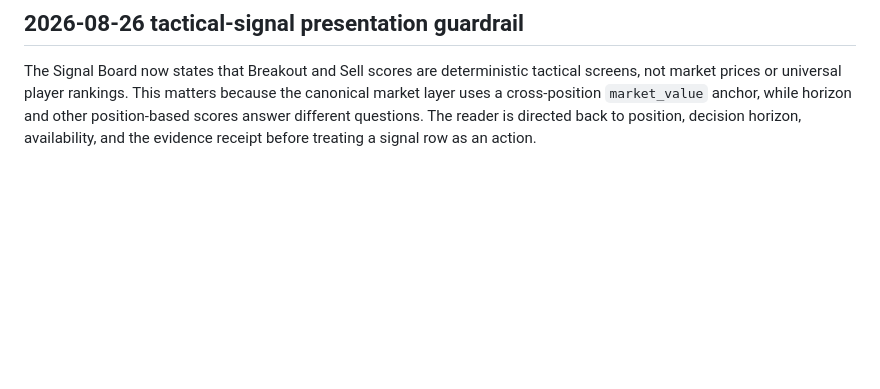
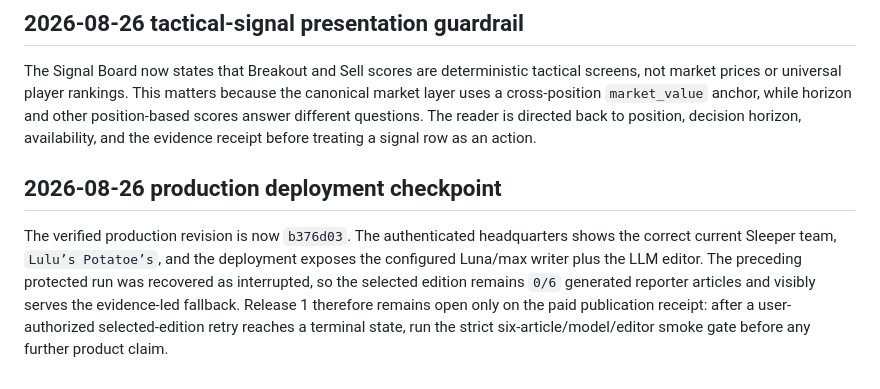
Before and after one commit to joen3489/Fantasy-Dominator, a Markdown page: docs/front_office_realization_epic.md, the part around the change. Rendered like a GitHub page; blank space fills up the shorter version.

```diff
--- a/docs/front_office_realization_epic.md
+++ b/docs/front_office_realization_epic.md
@@ -1998,3 +1998,15 @@ because the canonical market layer uses a cross-position `market_value` anchor,
 while horizon and other position-based scores answer different questions. The
 reader is directed back to position, decision horizon, availability, and the
 evidence receipt before treating a signal row as an action.
+
+## 2026-08-26 production deployment checkpoint
+
+The verified production revision is now `b376d03`. The authenticated
+headquarters shows the correct current Sleeper team, `Lulu’s Potatoe’s`, and
+the deployment exposes the configured Luna/max writer plus the LLM editor.
+The preceding protected run was recovered as interrupted, so the selected
+edition remains `0/6` generated reporter articles and visibly serves the
+evidence-led fallback. Release 1 therefore remains open only on the paid
+publication receipt: after a user-authorized selected-edition retry reaches a
+terminal state, run the strict six-article/model/editor smoke gate before any
+further product claim.
```
Also changed, not shown: docs/front_office_operating_lessons.md (+12 -0 lines).
